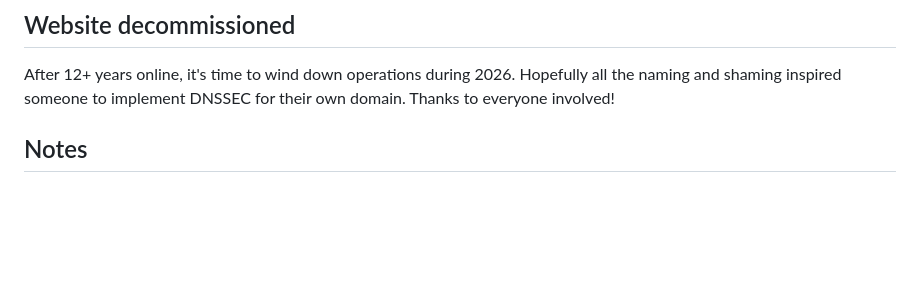
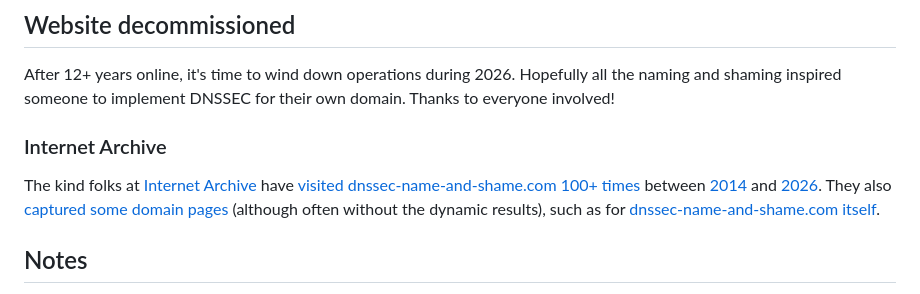
Before and after one commit to joelpurra/node-dnssec-name-shame, a Markdown page: README.md, the part around the change. GitHub-like rendering; blank space fills up the shorter version.

Commit message:
Add Internet Archive links to README.md

```diff
--- a/README.md
+++ b/README.md
@@ -12,6 +12,10 @@ Initially developed during [The Next Web's](https://thenextweb.com/) [Kings of C
 ## Website decommissioned
 
 After 12+ years online, it's time to wind down operations during 2026. Hopefully all the naming and shaming inspired someone to implement DNSSEC for their own domain. Thanks to everyone involved!
+
+### Internet Archive
+
+The kind folks at [Internet Archive](https://archive.org/) have [visited dnssec-name-and-shame.com 100+ times](https://web.archive.org/web/*/https://dnssec-name-and-shame.com/) between [2014](https://web.archive.org/web/20140825004752/https://dnssec-name-and-shame.com/) and [2026](https://web.archive.org/web/20260715114728/https://dnssec-name-and-shame.com/). They also [captured some domain pages](https://web.archive.org/web/*/https://dnssec-name-and-shame.com/domain/*) (although often without the dynamic results), such as for [dnssec-name-and-shame.com itself](https://web.archive.org/web/20260715095025/https://dnssec-name-and-shame.com/domain/dnssec-name-and-shame.com).
 
 ## Notes
 
```
